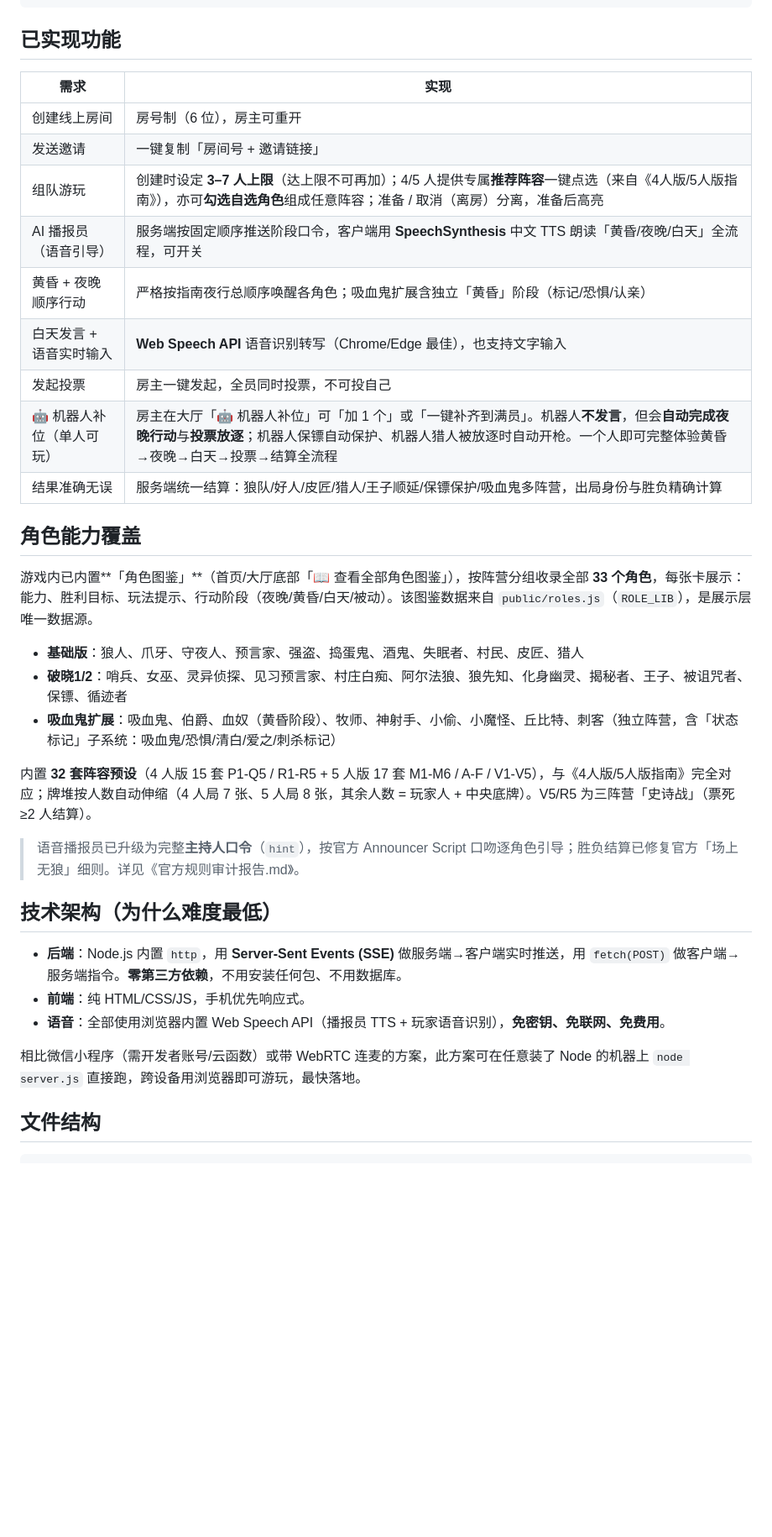
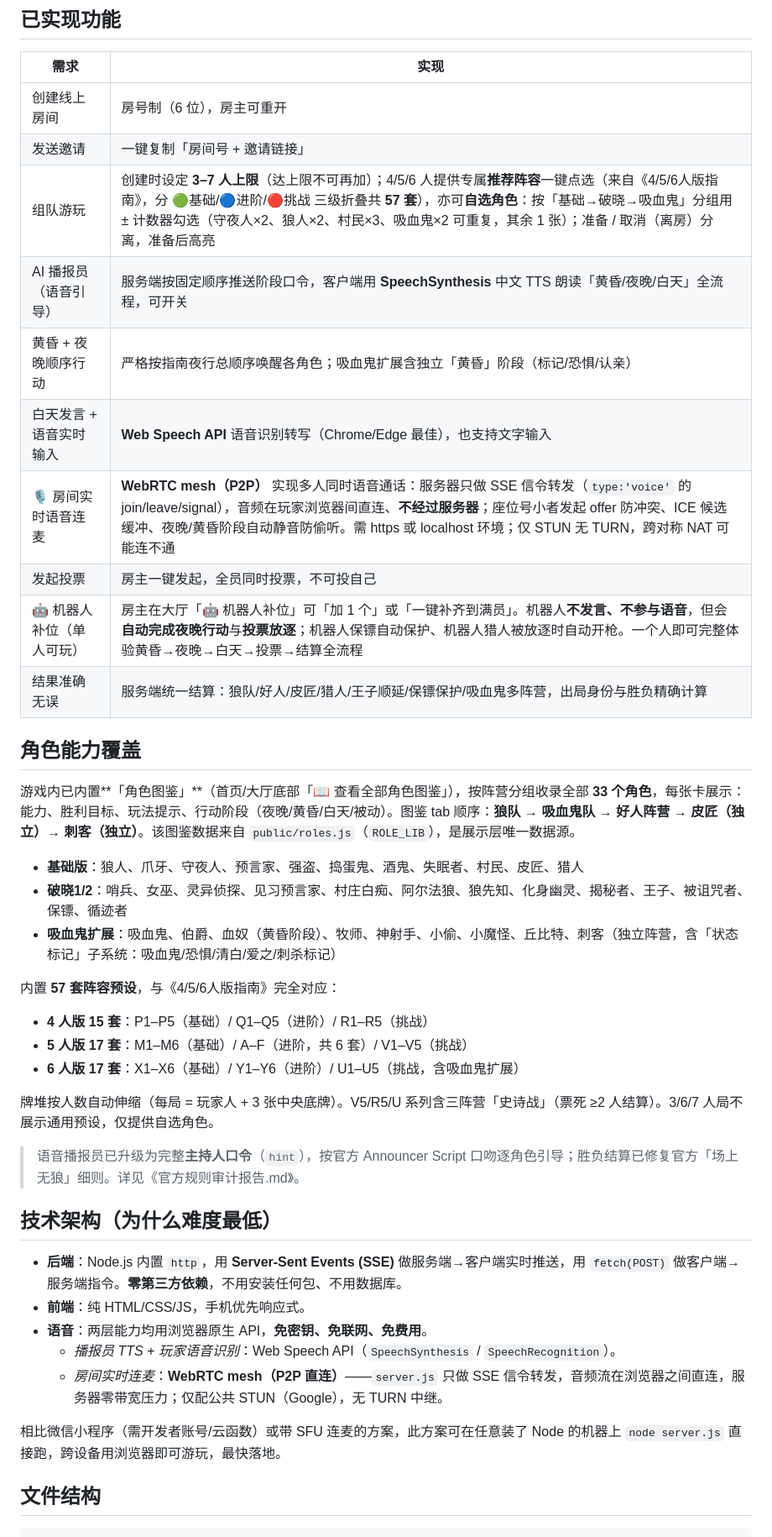
Before and after one commit to sqswer/one-night-wolfkill, a Markdown page: README.md, the part around one of its changes. Shown at 84% size. GitHub-like rendering; blank space fills up the shorter version.

Commit message:
docs: 更新 README — 反映实时语音连麦/57套阵容/自选改进/部署改 Git pull

```diff
--- a/README.md
+++ b/README.md
@@ -49,23 +50,30 @@ node server.js
 |---|---|
 | 创建线上房间 | 房号制（6 位），房主可重开 |
 | 发送邀请 | 一键复制「房间号 + 邀请链接」 |
-| 组队游玩 | 创建时设定 **3–7 人上限**（达上限不可再加）；4/5 人提供专属**推荐阵容**一键点选（来自《4人版/5人版指南》），亦可**勾选自选角色**组成任意阵容；准备 / 取消（离房）分离，准备后高亮 |
+| 组队游玩 | 创建时设定 **3–7 人上限**（达上限不可再加）；4/5/6 人提供专属**推荐阵容**一键点选（来自《4/5/6人版指南》，分 🟢基础/🔵进阶/🔴挑战 三级折叠共 **57 套**），亦可**自选角色**：按「基础→破晓→吸血鬼」分组用 ± 计数器勾选（守夜人×2、狼人×2、村民×3、吸血鬼×2 可重复，其余 1 张）；准备 / 取消（离房）分离，准备后高亮 |
 | AI 播报员（语音引导） | 服务端按固定顺序推送阶段口令，客户端用 **SpeechSynthesis** 中文 TTS 朗读「黄昏/夜晚/白天」全流程，可开关 |
 | 黄昏 + 夜晚顺序行动 | 严格按指南夜行总顺序唤醒各角色；吸血鬼扩展含独立「黄昏」阶段（标记/恐惧/认亲） |
 | 白天发言 + 语音实时输入 | **Web Speech API** 语音识别转写（Chrome/Edge 最佳），也支持文字输入 |
+| 🎙️ 房间实时语音连麦 | **WebRTC mesh（P2P）** 实现多人同时语音通话：服务器只做 SSE 信令转发（`type:'voice'` 的 join/leave/signal），音频在玩家浏览器间直连、**不经过服务器**；座位号小者发起 offer 防冲突、ICE 候选缓冲、夜晚/黄昏阶段自动静音防偷听。需 https 或 localhost 环境；仅 STUN 无 TURN，跨对称 NAT 可能连不通 |
 | 发起投票 | 房主一键发起，全员同时投票，不可投自己 |
-| 🤖 机器人补位（单人可玩） | 房主在大厅「🤖 机器人补位」可「加 1 个」或「一键补齐到满员」。机器人**不发言**，但会**自动完成夜晚行动**与**投票放逐**；机器人保镖自动保护、机器人猎人被放逐时自动开枪。一个人即可完整体验黄昏→夜晚→白天→投票→结算全流程 |
+| 🤖 机器人补位（单人可玩） | 房主在大厅「🤖 机器人补位」可「加 1 个」或「一键补齐到满员」。机器人**不发言、不参与语音**，但会**自动完成夜晚行动**与**投票放逐**；机器人保镖自动保护、机器人猎人被放逐时自动开枪。一个人即可完整体验黄昏→夜晚→白天→投票→结算全流程 |
 | 结果准确无误 | 服务端统一结算：狼队/好人/皮匠/猎人/王子顺延/保镖保护/吸血鬼多阵营，出局身份与胜负精确计算 |
 
 ## 角色能力覆盖
 
-游戏内已内置**「角色图鉴」**（首页/大厅底部「📖 查看全部角色图鉴」），按阵营分组收录全部 **33 个角色**，每张卡展示：能力、胜利目标、玩法提示、行动阶段（夜晚/黄昏/白天/被动）。该图鉴数据来自 `public/roles.js`（`ROLE_LIB`），是展示层唯一数据源。
+游戏内已内置**「角色图鉴」**（首页/大厅底部「📖 查看全部角色图鉴」），按阵营分组收录全部 **33 个角色**，每张卡展示：能力、胜利目标、玩法提示、行动阶段（夜晚/黄昏/白天/被动）。图鉴 tab 顺序：**狼队 → 吸血鬼队 → 好人阵营 → 皮匠（独立）→ 刺客（独立）**。该图鉴数据来自 `public/roles.js`（`ROLE_LIB`），是展示层唯一数据源。
 
 - **基础版**：狼人、爪牙、守夜人、预言家、强盗、捣蛋鬼、酒鬼、失眠者、村民、皮匠、猎人
 - **破晓1/2**：哨兵、女巫、灵异侦探、见习预言家、村庄白痴、阿尔法狼、狼先知、化身幽灵、揭秘者、王子、被诅咒者、保镖、循迹者
 - **吸血鬼扩展**：吸血鬼、伯爵、血奴（黄昏阶段）、牧师、神射手、小偷、小魔怪、丘比特、刺客（独立阵营，含「状态标记」子系统：吸血鬼/恐惧/清白/爱之/刺杀标记）
 
-内置 **32 套阵容预设**（4 人版 15 套 P1-Q5 / R1-R5 + 5 人版 17 套 M1-M6 / A-F / V1-V5），与《4人版/5人版指南》完全对应；牌堆按人数自动伸缩（4 人局 7 张、5 人局 8 张，其余人数 = 玩家人 + 中央底牌）。V5/R5 为三阵营「史诗战」（票死 ≥2 人结算）。
+内置 **57 套阵容预设**，与《4/5/6人版指南》完全对应：
+
+- **4 人版 15 套**：P1–P5（基础）/ Q1–Q5（进阶）/ R1–R5（挑战）
+- **5 人版 17 套**：M1–M6（基础）/ A–F（进阶，共 6 套）/ V1–V5（挑战）
+- **6 人版 17 套**：X1–X6（基础）/ Y1–Y6（进阶）/ U1–U5（挑战，含吸血鬼扩展）
+
+牌堆按人数自动伸缩（每局 = 玩家人 + 3 张中央底牌）。V5/R5/U 系列含三阵营「史诗战」（票死 ≥2 人结算）。3/6/7 人局不展示通用预设，仅提供自选角色。
 
 > 语音播报员已升级为完整**主持人口令**（`hint`），按官方 Announcer Script 口吻逐角色引导；胜负结算已修复官方「场上无狼」细则。详见《官方规则审计报告.md》。
 
@@ -73,9 +81,11 @@ node server.js
 
 - **后端**：Node.js 内置 `http`，用 **Server-Sent Events (SSE)** 做服务端→客户端实时推送，用 `fetch(POST)` 做客户端→服务端指令。**零第三方依赖**，不用安装任何包、不用数据库。
 - **前端**：纯 HTML/CSS/JS，手机优先响应式。
-- **语音**：全部使用浏览器内置 Web Speech API（播报员 TTS + 玩家语音识别），**免密钥、免联网、免费用**。
+- **语音**：两层能力均用浏览器原生 API，**免密钥、免联网、免费用**。
+  - *播报员 TTS + 玩家语音识别*：Web Speech API（`SpeechSynthesis` / `SpeechRecognition`）。
+  - *房间实时连麦*：**WebRTC mesh（P2P 直连）**——`server.js` 只做 SSE 信令转发，音频流在浏览器之间直连，服务器零带宽压力；仅配公共 STUN（Google），无 TURN 中继。
 
-相比微信小程序（需开发者账号/云函数）或带 WebRTC 连麦的方案，此方案可在任意装了 Node 的机器上 `node server.js` 直接跑，跨设备用浏览器即可游玩，最快落地。
+相比微信小程序（需开发者账号/云函数）或带 SFU 连麦的方案，此方案可在任意装了 Node 的机器上 `node server.js` 直接跑，跨设备用浏览器即可游玩，最快落地。
 
 ## 文件结构
 
```
Also changed, not shown: other parts of README.md (+8 -5 lines).
